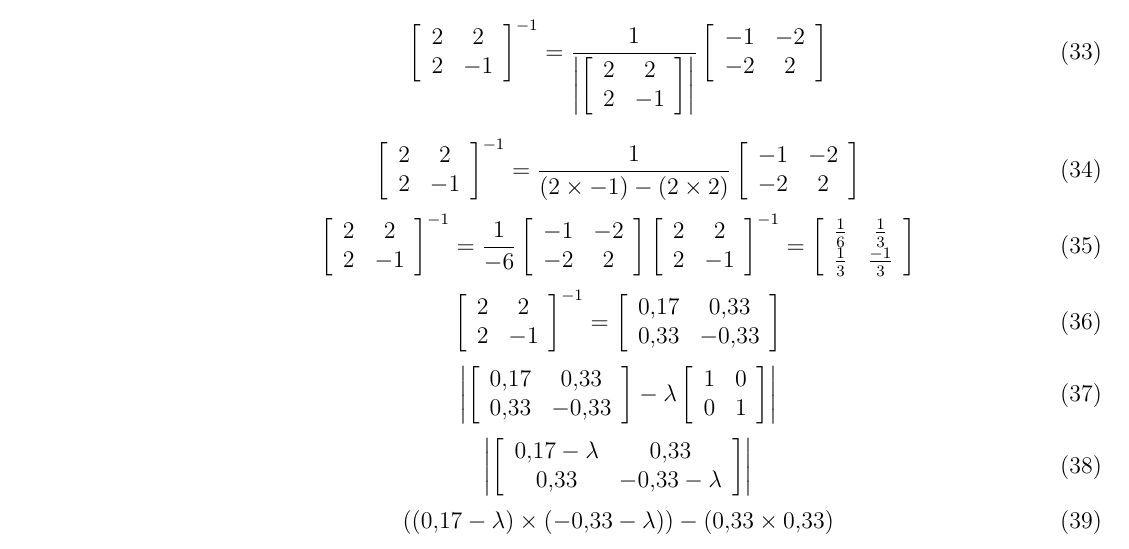
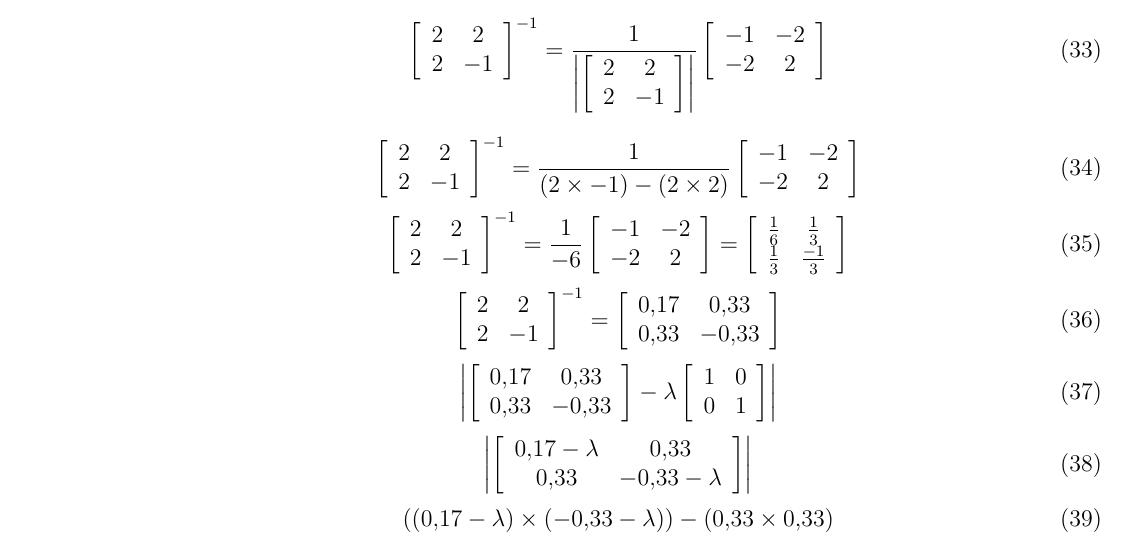
Before and after one commit to dosorio/STAT636, a LaTeX problem sheet (STAT636-H1/HW1_DanielOsorio.tex): part of page 2 of 4, cut so that both start at the same text. Compiled offline with pdfLaTeX; a LaTeX package or settings file that is missing is left out.

Commit message:
Update 3

```diff
--- a/STAT636-H1/HW1_DanielOsorio.tex
+++ b/STAT636-H1/HW1_DanielOsorio.tex
@@ -217,8 +217,7 @@ tr\left(\left[\begin{array}{cc}2 & 2 \\ 2 & -1\end{array}\right]\right) = 3 + -2
 \left[\begin{array}{cc}2 & 2 \\ 2 & -1\end{array}\right]^{-1} = \frac{1}{\left(2 \times -1\right)-\left(2 \times 2\right)}\left[\begin{array}{cc}-1 & -2 \\ -2 & 2\end{array}\right]
 \end{equation}
 \begin{equation}
-\left[\begin{array}{cc}2 & 2 \\ 2 & -1\end{array}\right]^{-1} = \frac{1}{-6}\left[\begin{array}{cc}-1 & -2 \\ -2 & 2\end{array}\right]
-\left[\begin{array}{cc}2 & 2 \\ 2 & -1\end{array}\right]^{-1} = \left[\begin{array}{cc}\frac{1}{6} & \frac{1}{3} \\ \frac{1}{3} & \frac{-1}{3}\end{array}\right]
+\left[\begin{array}{cc}2 & 2 \\ 2 & -1\end{array}\right]^{-1} = \frac{1}{-6}\left[\begin{array}{cc}-1 & -2 \\ -2 & 2\end{array}\right] = \left[\begin{array}{cc}\frac{1}{6} & \frac{1}{3} \\ \frac{1}{3} & \frac{-1}{3}\end{array}\right]
 \end{equation}
 \begin{equation}
 \left[\begin{array}{cc}2 & 2 \\ 2 & -1\end{array}\right]^{-1} = \left[\begin{array}{cc}0.17 & 0.33 \\ 0.33 & -0.33\end{array}\right]
```
Also changed, not shown: STAT636-H1/HW1_DanielOsorio-concordance.tex (+1 -1 lines), STAT636-H1/HW1_DanielOsorio.pdf, 3 other files.
